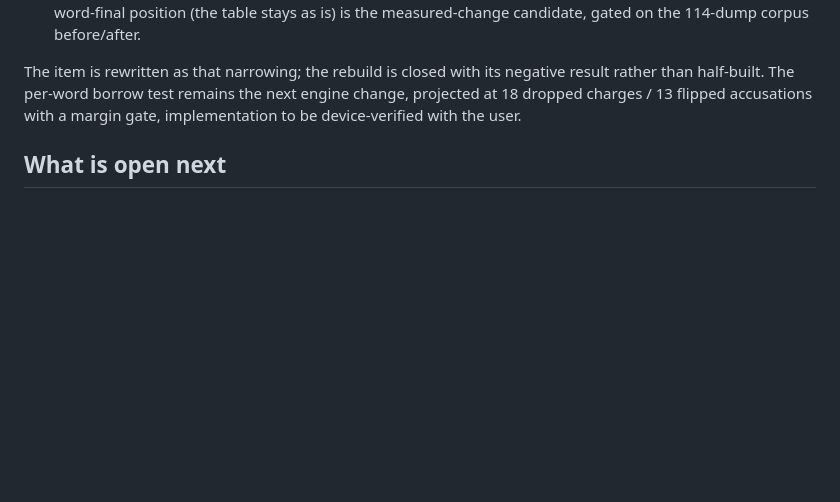
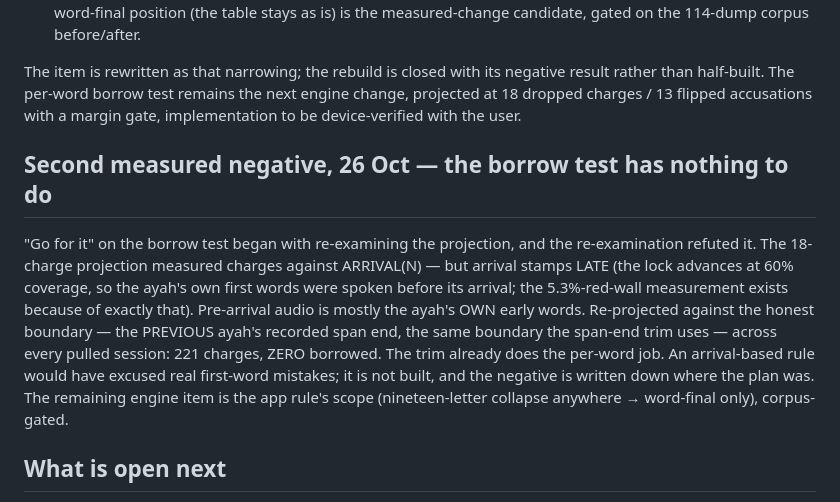
Before and after one commit to HeshamAbuShaban/iqra, a Markdown page: docs/STATUS.md, the part around the change. GitHub-like rendering; blank space fills up the shorter version.

Commit message:
The borrow test is closed by measurement at the honest boundary: 221 charges, zero borrowed
The arrival-based projection (18 charges) used the wrong boundary - arrival
stamps late by design, so pre-arrival audio is mostly the ayah's own early
words, and an arrival-based rule would have excused real first-word
mistakes and rebuilt the 5.3% red wall. Against the previous ayah's
recorded span end - the boundary the span-end trim already uses - every
one of 221 charges across all pulled sessions sits on the word's own
side. The trim already does the per-word job; the test is closed with its
negative, and the remaining engine item is the app rule's scope.

```diff
--- a/docs/STATUS.md
+++ b/docs/STATUS.md
@@ -2036,6 +2036,23 @@ the next engine change, projected at 18 dropped charges / 13 flipped
 accusations with a margin gate, implementation to be device-verified with
 the user.
 
+
+## Second measured negative, 26 Oct — the borrow test has nothing to do
+
+"Go for it" on the borrow test began with re-examining the projection, and
+the re-examination refuted it. The 18-charge projection measured charges
+against ARRIVAL(N) — but arrival stamps LATE (the lock advances at 60%
+coverage, so the ayah's own first words were spoken before its arrival; the
+5.3%-red-wall measurement exists because of exactly that). Pre-arrival
+audio is mostly the ayah's OWN early words. Re-projected against the
+honest boundary — the PREVIOUS ayah's recorded span end, the same boundary
+the span-end trim uses — across every pulled session: 221 charges, ZERO
+borrowed. The trim already does the per-word job. An arrival-based rule
+would have excused real first-word mistakes; it is not built, and the
+negative is written down where the plan was. The remaining engine item is
+the app rule's scope (nineteen-letter collapse anywhere → word-final
+only), corpus-gated.
+
 ## What is open next
 
 
```
Also changed, not shown: docs/TODO.md (+2 -1 lines).
